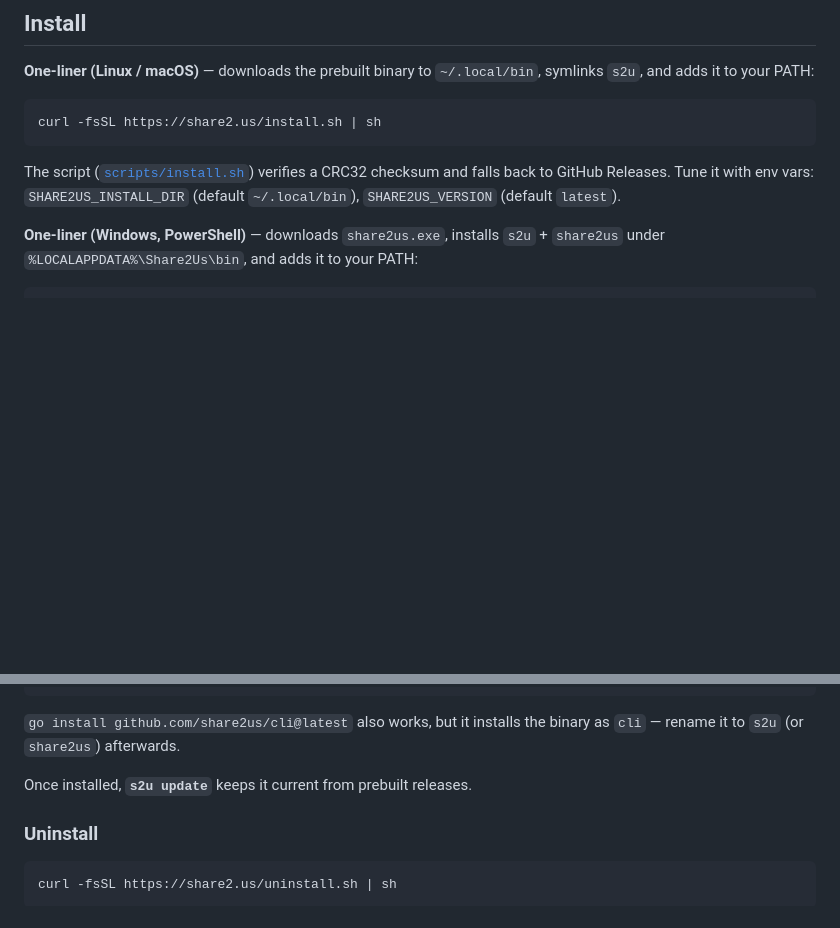
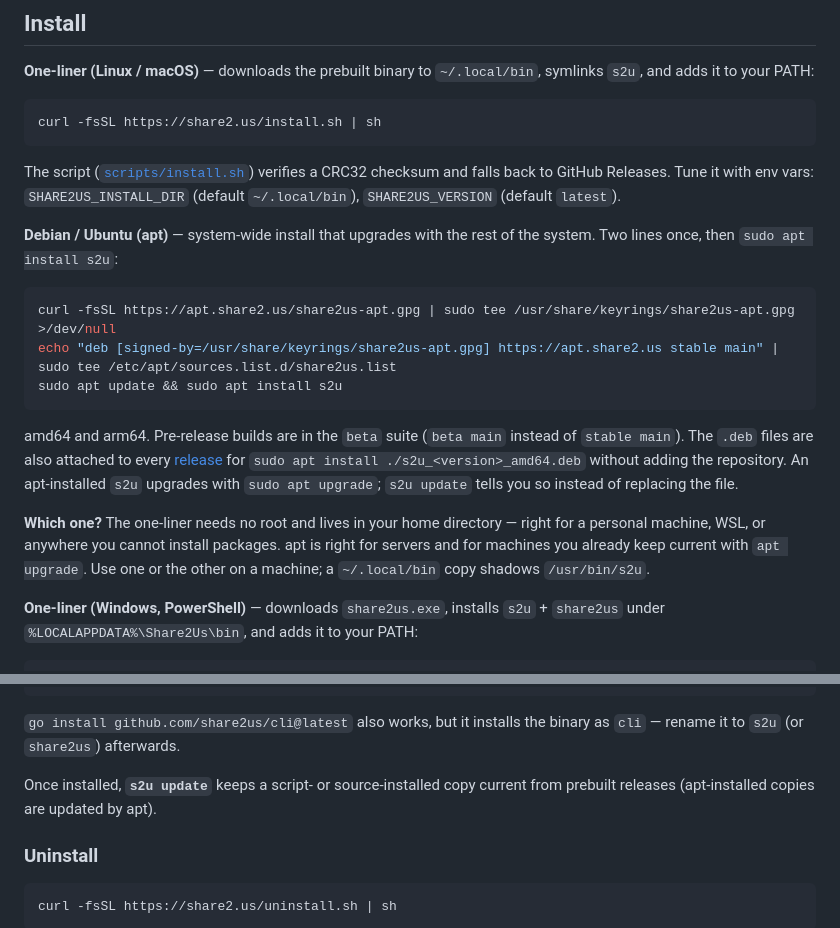
Before and after one commit to share2us/cli, a Markdown page: README.md, 2 parts joined by grey strips. GitHub-like rendering; blank space fills up the shorter version.

Commit message:
README: apt install path (Debian/Ubuntu) and which path to pick

````diff
--- a/README.md
+++ b/README.md
@@ -28,6 +28,26 @@ The script ([`scripts/install.sh`](scripts/install.sh)) verifies a CRC32 checksu
 and falls back to GitHub Releases. Tune it with env vars: `SHARE2US_INSTALL_DIR`
 (default `~/.local/bin`), `SHARE2US_VERSION` (default `latest`).
 
+**Debian / Ubuntu (apt)** — system-wide install that upgrades with the rest of the
+system. Two lines once, then `sudo apt install s2u`:
+
+```sh
+curl -fsSL https://apt.share2.us/share2us-apt.gpg | sudo tee /usr/share/keyrings/share2us-apt.gpg >/dev/null
+echo "deb [signed-by=/usr/share/keyrings/share2us-apt.gpg] https://apt.share2.us stable main" | sudo tee /etc/apt/sources.list.d/share2us.list
+sudo apt update && sudo apt install s2u
+```
+
+amd64 and arm64. Pre-release builds are in the `beta` suite (`beta main` instead of
+`stable main`). The `.deb` files are also attached to every
+[release](https://github.com/share2us/cli/releases) for `sudo apt install ./s2u_<version>_amd64.deb`
+without adding the repository. An apt-installed `s2u` upgrades with
+`sudo apt upgrade`; `s2u update` tells you so instead of replacing the file.
+
+**Which one?** The one-liner needs no root and lives in your home directory —
+right for a personal machine, WSL, or anywhere you cannot install packages. apt
+is right for servers and for machines you already keep current with `apt upgrade`.
+Use one or the other on a machine; a `~/.local/bin` copy shadows `/usr/bin/s2u`.
+
 **One-liner (Windows, PowerShell)** — downloads `share2us.exe`, installs `s2u` +
 `share2us` under `%LOCALAPPDATA%\Share2Us\bin`, and adds it to your PATH:
 
@@ -51,7 +71,8 @@ sudo mv s2u /usr/local/bin/        # or anywhere on your PATH
 `go install github.com/share2us/cli@latest` also works, but it installs the
 binary as `cli` — rename it to `s2u` (or `share2us`) afterwards.
 
-Once installed, **`s2u update`** keeps it current from prebuilt releases.
+Once installed, **`s2u update`** keeps a script- or source-installed copy current
+from prebuilt releases (apt-installed copies are updated by apt).
 
 ### Uninstall
 
````
